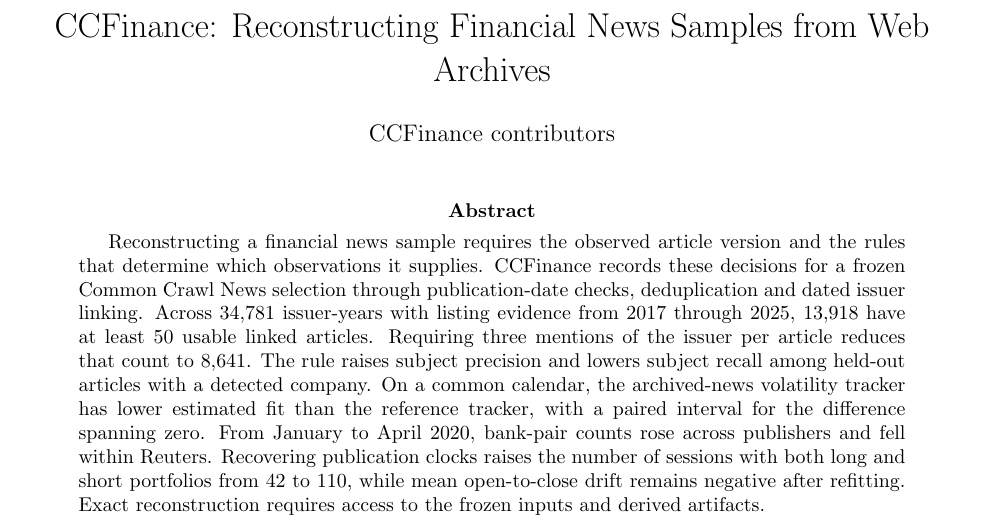
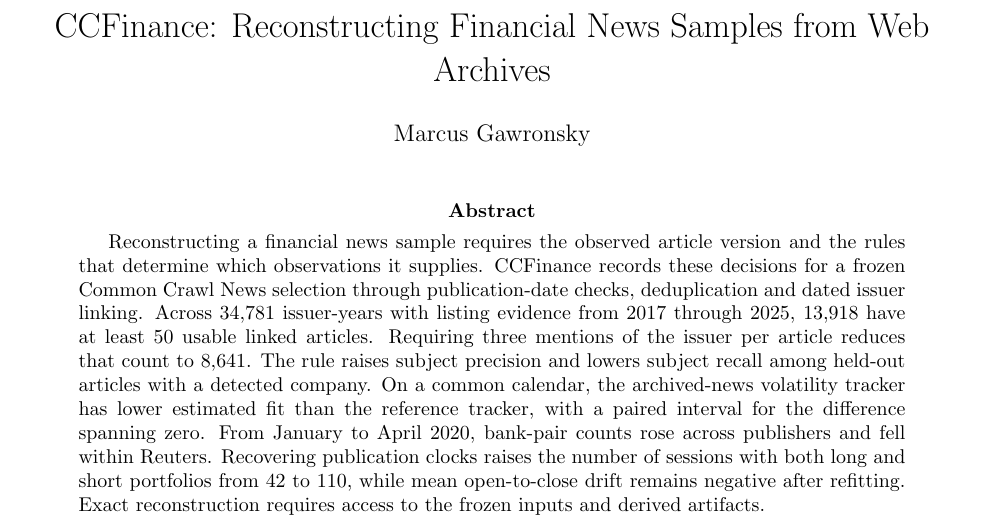
Before and after one commit to marcusinthesky/CCFinance, a LaTeX paper (src/latex/projects/ccfinance/src/targets/arxiv.tex, which reads src/latex/projects/ccfinance/src/metadata.tex): part of page 1 of 17, cut so that both start at the same text. Compiled offline with pdfLaTeX.

Commit message:
Set approved arXiv byline to Marcus Gawronsky

```diff
--- a/src/latex/projects/ccfinance/src/metadata.tex
+++ b/src/latex/projects/ccfinance/src/metadata.tex
@@ -1,4 +1,4 @@
 \newcommand{\papertitle}{CCFinance: Reconstructing Financial News
 Samples from Web Archives}
-\newcommand{\paperauthors}{CCFinance contributors}
+\newcommand{\paperauthors}{Marcus Gawronsky}
 \newcommand{\paperdate}{}
```
Also changed, not shown: .context/plan/manuscript/tasks/step-07-review/submission-readiness.md.
